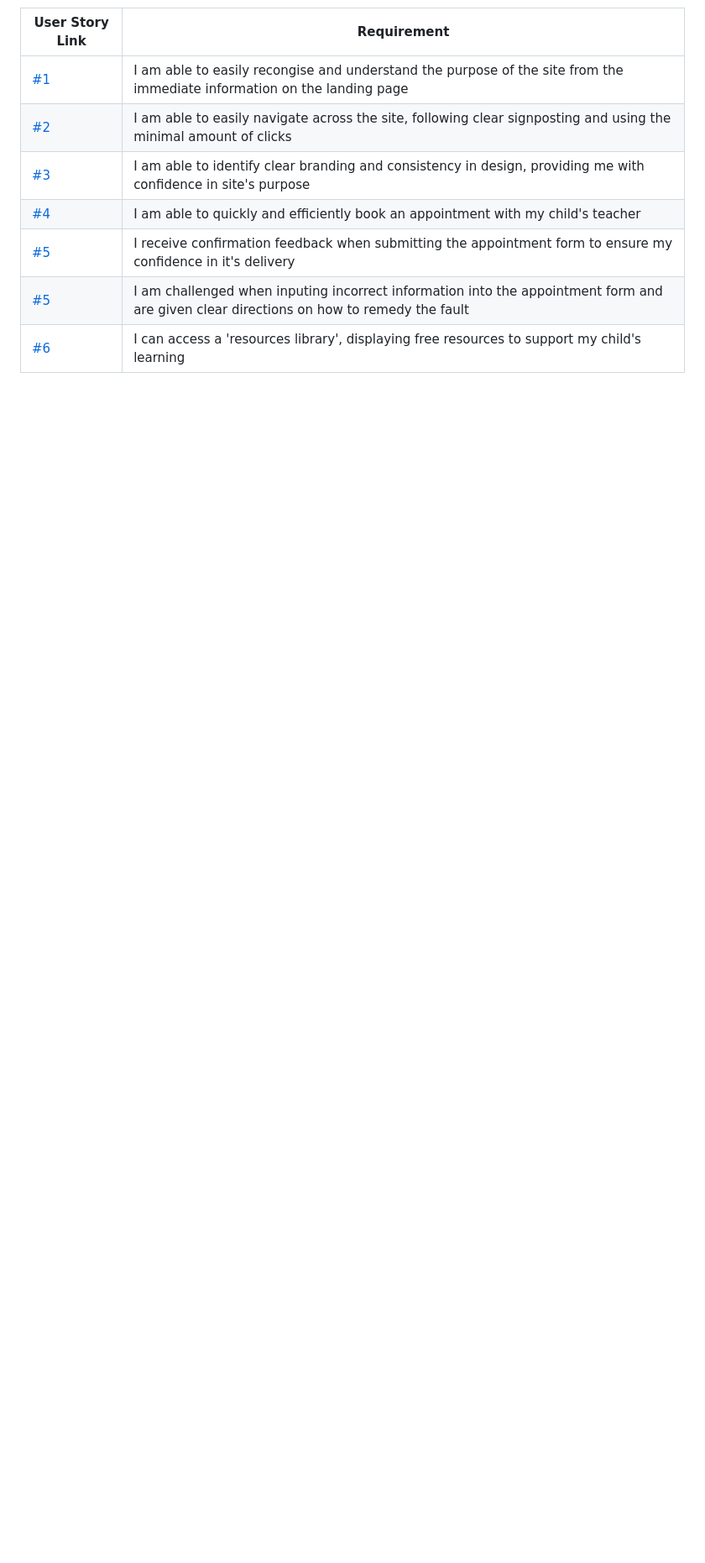
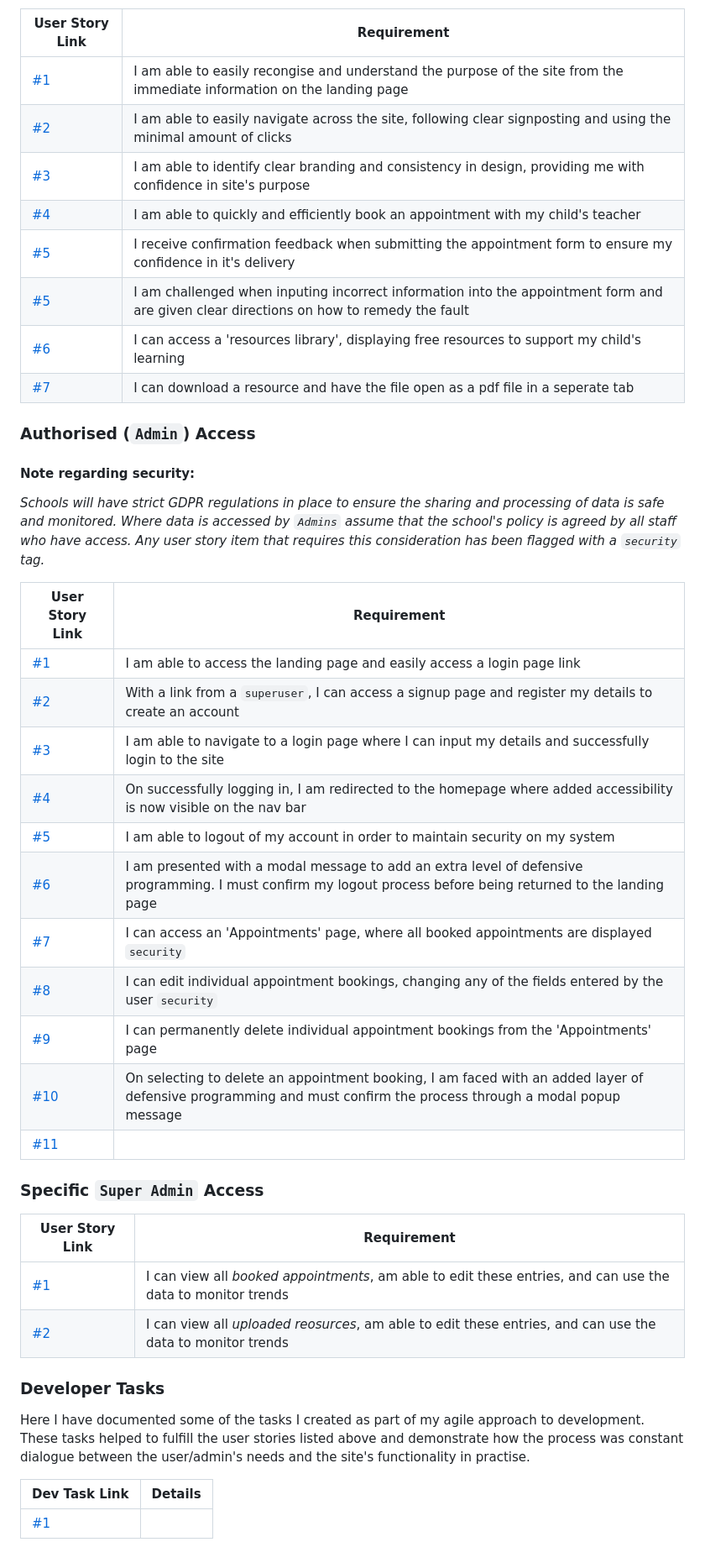
Before and after one commit to NickdevC/Home-Learning-Hub, a Markdown page: README.md, the part around the change printed below. Shown: that part at 84% size. GitHub-like rendering; blank space fills up the shorter version.

Commit message:
Update user stories (with links) in readme

```diff
--- a/README.md
+++ b/README.md
@@ -57,3 +57,39 @@ The main target audiences for the site are school administrators (who can provid
 | [#5](https://github.com/NickdevC/Home-Learning-Hub/issues/24#issue-1587496408) | I receive confirmation feedback when submitting the appointment form to ensure my confidence in it's delivery |
 | [#5](https://github.com/NickdevC/Home-Learning-Hub/issues/29#issue-1599713517) | I am challenged when inputing incorrect information into the appointment form and are given clear directions on how to remedy the fault |
 | [#6](https://github.com/NickdevC/Home-Learning-Hub/issues/11#issue-1562295415) | I can access a 'resources library', displaying free resources to support my child's learning |
+| [#7](https://github.com/NickdevC/Home-Learning-Hub/issues/34#issue-1599961263) | I can download a resource and have the file open as a pdf file in a seperate tab |
+
+
+### Authorised (`Admin`) Access
+
+#### Note regarding security:
+*Schools will have strict GDPR regulations in place to ensure the sharing and processing of data is safe and monitored. Where data is accessed by `Admins` assume that the school's policy is agreed by all staff who have access. Any user story item that requires this consideration has been flagged with a `security` tag.*
+
+| User Story Link | Requirement |
+| ------------- | -------- |
+| [#1]((https://github.com/NickdevC/Home-Learning-Hub/issues/1#issue-1562209793)) | I am able to access the landing page and easily access a login page link |
+| [#2](https://github.com/NickdevC/Home-Learning-Hub/issues/2#issue-1562233203) | With a link from a `superuser`, I can access a signup page and register my details to create an account |
+| [#3](https://github.com/NickdevC/Home-Learning-Hub/issues/4#issue-1562252150) | I am able to navigate to a login page where I can input my details and successfully login to the site |
+| [#4](https://github.com/NickdevC/Home-Learning-Hub/issues/4#issue-1562252150) | On successfully logging in, I am redirected to the homepage where added accessibility is now visible on the nav bar |
+| [#5](https://github.com/NickdevC/Home-Learning-Hub/issues/5#issue-1562258527) | I am able to logout of my account in order to maintain security on my system |
+| [#6](https://github.com/NickdevC/Home-Learning-Hub/issues/5#issue-1562258527) | I am presented with a modal message to add an extra level of defensive programming. I must confirm my logout process before being returned to the landing page |
+| [#7](https://github.com/NickdevC/Home-Learning-Hub/issues/23#issue-1574501441) | I can access an 'Appointments' page, where all booked appointments are displayed `security` |
+| [#8](https://github.com/NickdevC/Home-Learning-Hub/issues/7#issue-1562279581) | I can edit individual appointment bookings, changing any of the fields entered by the user `security` |
+| [#9](https://github.com/NickdevC/Home-Learning-Hub/issues/8#issue-1562284295) | I can permanently delete individual appointment bookings from the 'Appointments' page |
+| [#10](https://github.com/NickdevC/Home-Learning-Hub/issues/8#issue-1562284295) | On selecting to delete an appointment booking, I am faced with an added layer of defensive programming and must confirm the process through a modal popup message |
+| [#11]() |
+
+
+### Specific `Super Admin` Access
+
+| User Story Link | Requirement |
+| ----------- | -------- |
+| [#1](https://github.com/NickdevC/Home-Learning-Hub/issues/13#issue-1562306829) | I can view all *booked appointments*, am able to edit these entries, and can use the data to monitor trends |
+| [#2](https://github.com/NickdevC/Home-Learning-Hub/issues/35#issue-1599969836) | I can view all *uploaded reosurces*, am able to edit these entries, and can use the data to monitor trends |
+
+### Developer Tasks
+Here I have documented some of the tasks I created as part of my agile approach to development. These tasks helped to fulfill the user stories listed above and demonstrate how the process was constant dialogue between the user/admin's needs and the site's functionality in practise.
+
+| Dev Task Link | Details |
+| ----------- | ------- |
+| [#1]() |
```
Also changed, not shown: other parts of README.md (+3 -3 lines).
